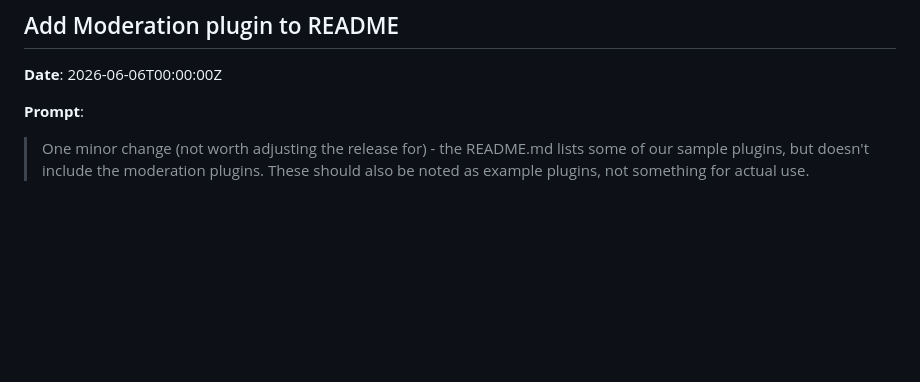
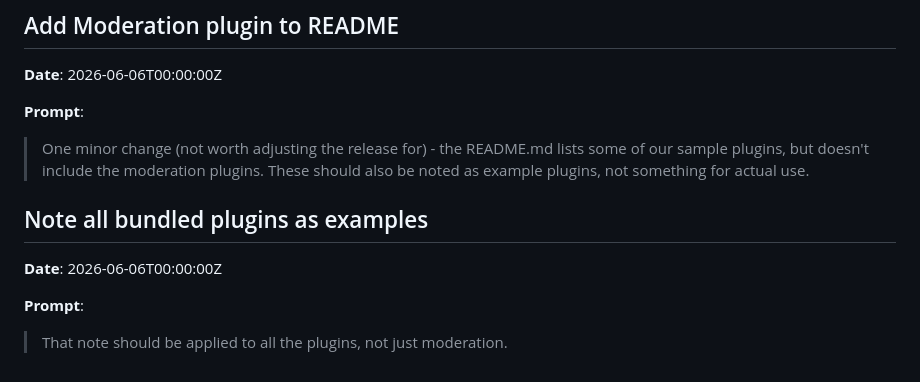
Before and after one commit to predakanga/marv, a Markdown page: docs/prompts.md, the part around the change. GitHub-like rendering; blank space fills up the shorter version.

```diff
--- a/docs/prompts.md
+++ b/docs/prompts.md
@@ -988,3 +988,11 @@
 **Prompt**:
 
 > One minor change (not worth adjusting the release for) - the README.md lists some of our sample plugins, but doesn't include the moderation plugins. These should also be noted as example plugins, not something for actual use.
+
+## Note all bundled plugins as examples
+
+**Date**: 2026-06-06T00:00:00Z
+
+**Prompt**:
+
+> That note should be applied to all the plugins, not just moderation.
```
Also changed, not shown: README.md (+5 -3 lines).
